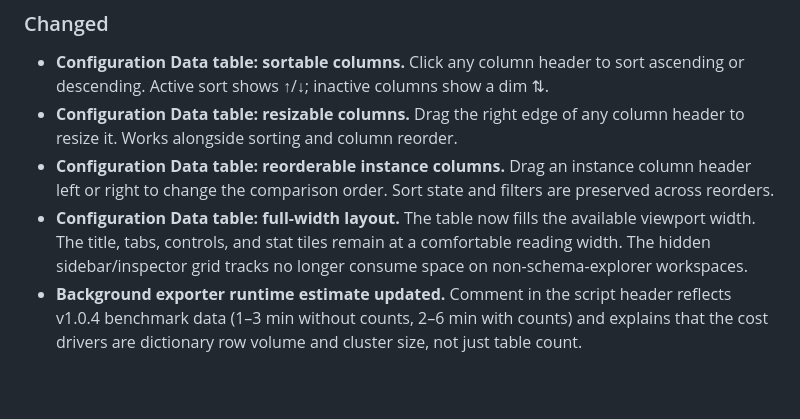
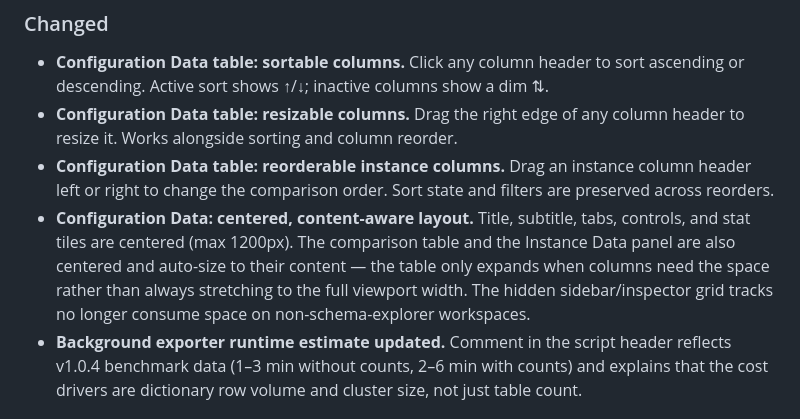
Before and after one commit to revampd/sn-schema-explorer, a Markdown page: CHANGELOG.md, the part around the change. Drawn GitHub-style; blank space fills up the shorter version.

Commit message:
docs: update v1.0.5 changelog and release notes with layout fixes
Co-Authored-By: Claude Sonnet 4.6 <noreply@anthropic.com>

```diff
--- a/CHANGELOG.md
+++ b/CHANGELOG.md
@@ -50,9 +50,11 @@ and this project adheres to [Semantic Versioning](https://semver.org/spec/v2.0.0
 - **Configuration Data table: reorderable instance columns.** Drag an instance column
   header left or right to change the comparison order. Sort state and filters are
   preserved across reorders.
-- **Configuration Data table: full-width layout.** The table now fills the available
-  viewport width. The title, tabs, controls, and stat tiles remain at a comfortable
-  reading width. The hidden sidebar/inspector grid tracks no longer consume space on
+- **Configuration Data: centered, content-aware layout.** Title, subtitle, tabs,
+  controls, and stat tiles are centered (max 1200px). The comparison table and the
+  Instance Data panel are also centered and auto-size to their content — the table
+  only expands when columns need the space rather than always stretching to the full
+  viewport width. The hidden sidebar/inspector grid tracks no longer consume space on
   non-schema-explorer workspaces.
 - **Background exporter runtime estimate updated.** Comment in the script header
   reflects v1.0.4 benchmark data (1–3 min without counts, 2–6 min with counts) and
```
Also changed, not shown: docs/release-notes/v1.0.5.md (+6 -4 lines).
